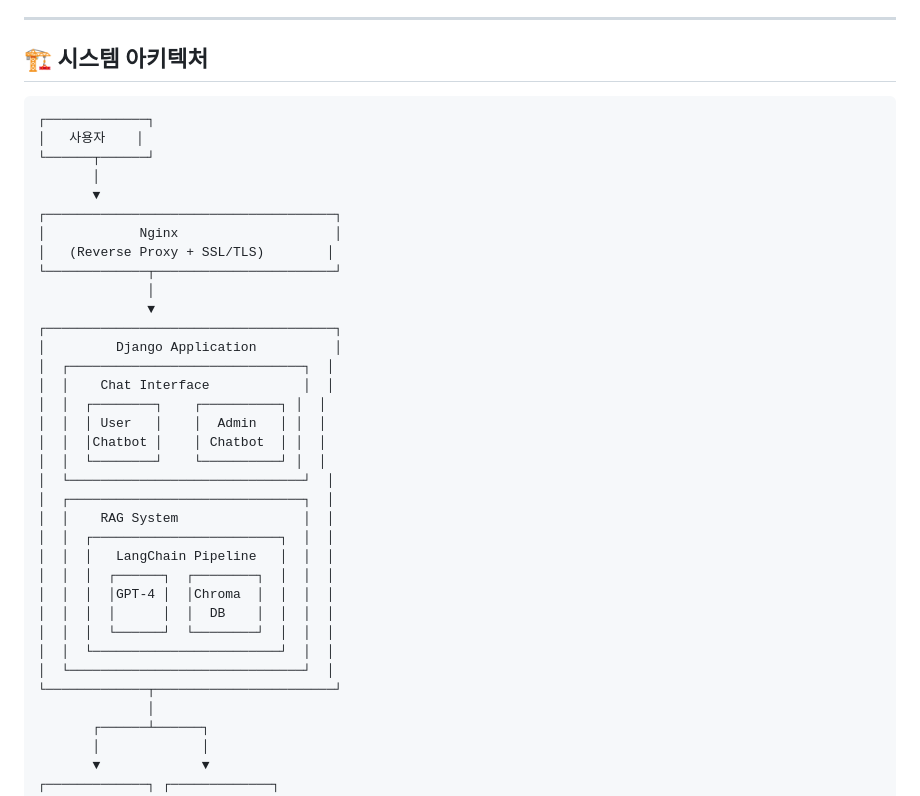
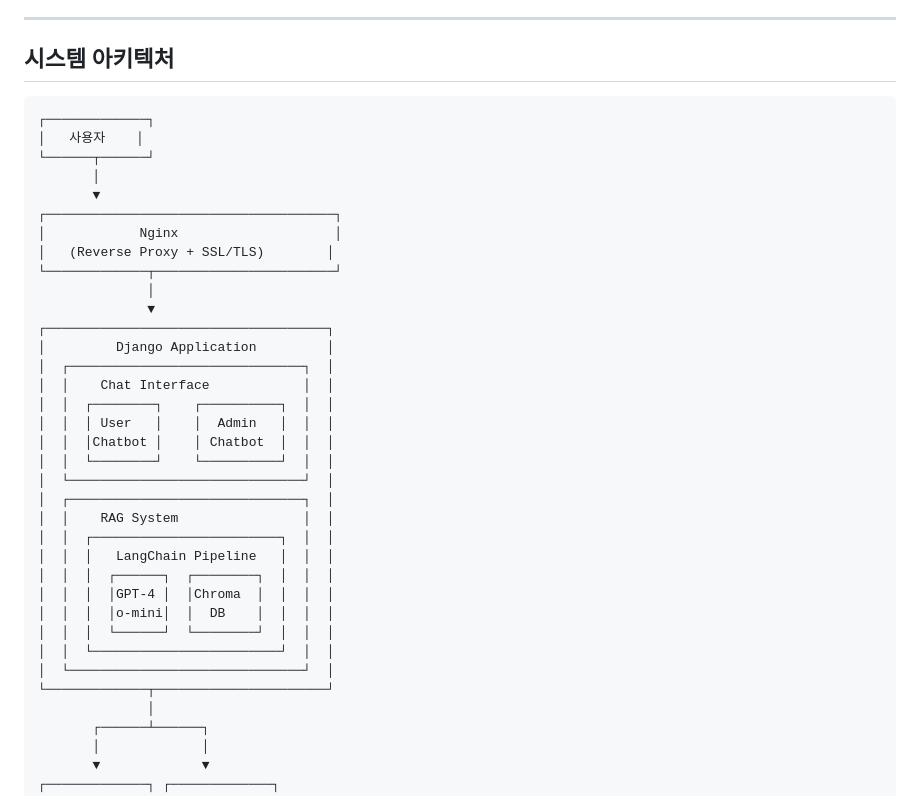
Before and after one commit to SKNETWORKS-FAMILY-AICAMP/SKN16-4th-4Team, a Markdown page: README.md, the part around the change printed below. Drawn GitHub-style.

````diff
--- a/README.md
+++ b/README.md
@@ -136,7 +136,7 @@
 
 ---
 
-## 🏗️ 시스템 아키텍처
+## 시스템 아키텍처
 
 ```
 ┌─────────────┐
@@ -150,14 +150,14 @@
 └─────────────┬───────────────────────┘
               │
               ▼
-┌─────────────────────────────────────┐
-│         Django Application          │
+┌────────────────────────────────────┐
+│         Django Application         │
 │  ┌──────────────────────────────┐  │
 │  │    Chat Interface            │  │
-│  │  ┌────────┐    ┌──────────┐ │  │
-│  │  │ User   │    │  Admin   │ │  │
-│  │  │Chatbot │    │ Chatbot  │ │  │
-│  │  └────────┘    └──────────┘ │  │
+│  │  ┌────────┐    ┌──────────┐  │  │
+│  │  │ User   │    │  Admin   │  │  │
+│  │  │Chatbot │    │ Chatbot  │  │  │
+│  │  └────────┘    └──────────┘  │  │
 │  └──────────────────────────────┘  │
 │  ┌──────────────────────────────┐  │
 │  │    RAG System                │  │
@@ -165,11 +165,11 @@
 │  │  │   LangChain Pipeline   │  │  │
 │  │  │  ┌──────┐  ┌────────┐  │  │  │
 │  │  │  │GPT-4 │  │Chroma  │  │  │  │
-│  │  │  │      │  │  DB    │  │  │  │
+│  │  │  │o-mini│  │  DB    │  │  │  │
 │  │  │  └──────┘  └────────┘  │  │  │
 │  │  └────────────────────────┘  │  │
 │  └──────────────────────────────┘  │
-└─────────────┬───────────────────────┘
+└─────────────┬──────────────────────┘
               │
        ┌──────┴──────┐
        │             │
````
Also changed, not shown: other parts of README.md (+49 -49 lines).
